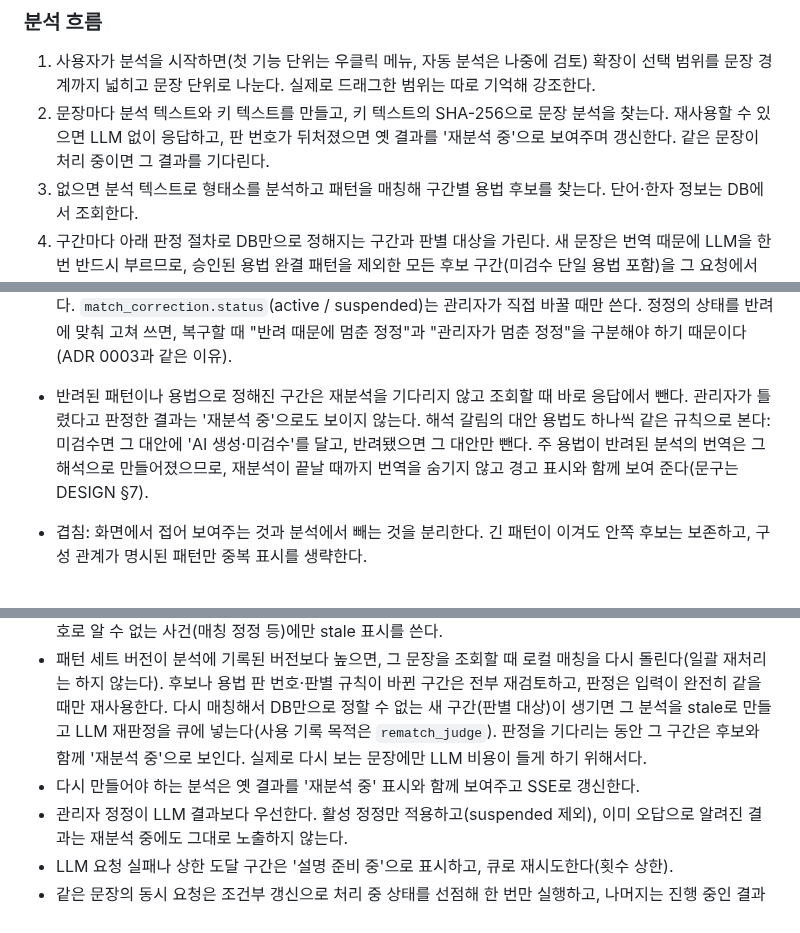
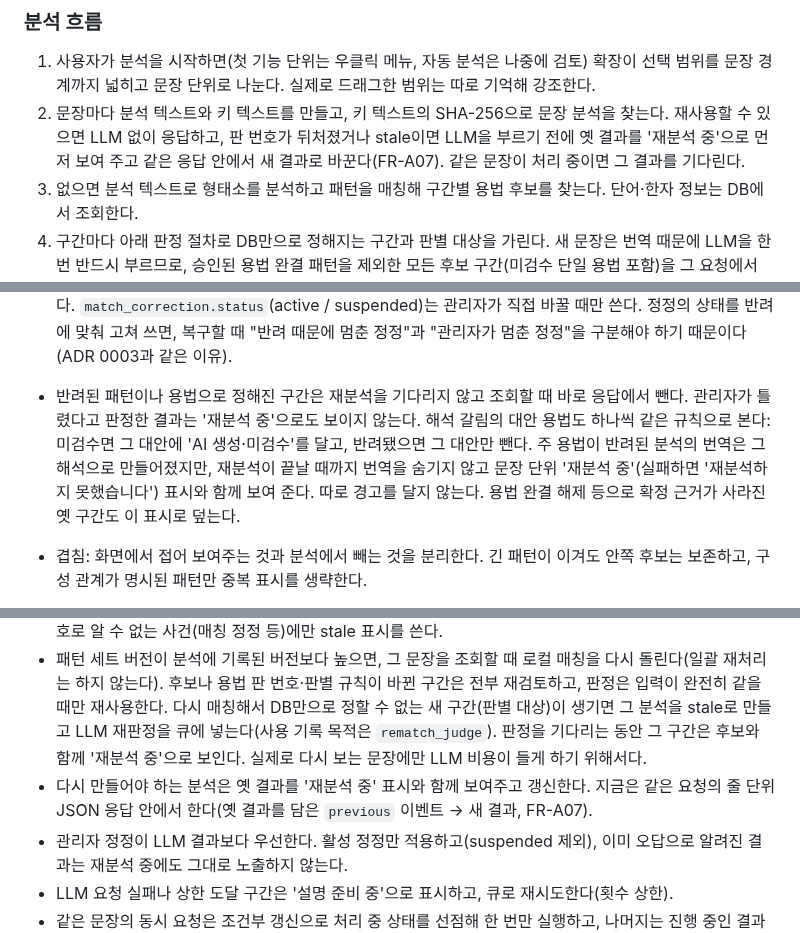
Before and after one commit to MinGyu-Kim0/dragram, a Markdown page: docs/requirements.md, 3 parts joined by grey strips. Rendered like a GitHub page.

Commit message:
docs: '재분석 중' 용어와 previous 이벤트를 GLOSSARY·요구사항에 반영
Refs #67

Co-Authored-By: Claude Opus 5.5 <noreply@anthropic.com>

```diff
--- a/docs/requirements.md
+++ b/docs/requirements.md
@@ -78,7 +78,7 @@ Dragram은 웹페이지의 일본어 문장을 드래그하면 형태소 단위
 ### 분석 흐름
 
 1. 사용자가 분석을 시작하면(첫 기능 단위는 우클릭 메뉴, 자동 분석은 나중에 검토) 확장이 선택 범위를 문장 경계까지 넓히고 문장 단위로 나눈다. 실제로 드래그한 범위는 따로 기억해 강조한다.
-2. 문장마다 분석 텍스트와 키 텍스트를 만들고, 키 텍스트의 SHA-256으로 문장 분석을 찾는다. 재사용할 수 있으면 LLM 없이 응답하고, 판 번호가 뒤처졌으면 옛 결과를 '재분석 중'으로 보여주며 갱신한다. 같은 문장이 처리 중이면 그 결과를 기다린다.
+2. 문장마다 분석 텍스트와 키 텍스트를 만들고, 키 텍스트의 SHA-256으로 문장 분석을 찾는다. 재사용할 수 있으면 LLM 없이 응답하고, 판 번호가 뒤처졌거나 stale이면 LLM을 부르기 전에 옛 결과를 '재분석 중'으로 먼저 보여 주고 같은 응답 안에서 새 결과로 바꾼다(FR-A07). 같은 문장이 처리 중이면 그 결과를 기다린다.
 3. 없으면 분석 텍스트로 형태소를 분석하고 패턴을 매칭해 구간별 용법 후보를 찾는다. 단어·한자 정보는 DB에서 조회한다.
 4. 구간마다 아래 판정 절차로 DB만으로 정해지는 구간과 판별 대상을 가린다. 새 문장은 번역 때문에 LLM을 한 번 반드시 부르므로, 승인된 용법 완결 패턴을 제외한 모든 후보 구간(미검수 단일 용법 포함)을 그 요청에서 확인하고 문장 전체에서 새 구문 제안도 받는다. 어떤 패턴에도 안 걸린 조사·조동사·보조동사는 LLM에 주는 힌트로만 쓴다. LLM 없이 재사용하는 것은 이미 분석이 캐시된 문장뿐이다. DB만으로 확정한 구간은 LLM 후보에서 빼고, 같은 요청에 `decided_spans`(토큰 범위와 용법 이름, 답은 받지 않음)로 알려 새 구문으로 다시 내지 않게 한다. 그래도 같은 자리·같은 조건(`morpheme_key`, 시작 토큰)의 새 구문이 오면 버리고 다시 묻지 않는다(design-decisions 36절).
 5. DB로 확정된 결과(확정 구간, 단어, 한자)를 즉시 표시하고, LLM이 판별할 구간(판별 대상)은 후보 이름과 함께 '확인 중'으로 먼저 보인다. 보내는 순서와 실패 처리는 FR-A10을 따른다.
@@ -131,7 +131,7 @@ Phase 1은 판정 통계(4단계)를 쓰지 않고 바로 LLM 판별로 넘긴
 - **활성화 근거**: 등록 때의 원래 문장 재매칭 통과, 그리고 새로 쓴 '걸려야 함' 예문(LLM이 쓴 것이든 관리자가 보완한 것이든) 하나 이상의 매칭 통과. 근거가 생기거나(관리자가 예문을 보완함) 패턴 반려가 취소되면 서버가 다시 검증해 `is_active`를 정한다. 반려된 패턴은 근거가 있어도 false다. 관리자가 admin에서 test\_cases를 고치면, 반려되지 않은 패턴은 저장 때 근거를 다시 확인해 `is_active`를 맞춘다(근거가 없어지면 false). 승인됐거나 용법 완결인 패턴은 test\_cases를 통과하지 못하게 바꿀 수 없다(먼저 승인을 취소한다).
 - **매칭 결과가 바뀔 수 있으면 패턴 세트 버전을 올린다.** `is_active`가 바뀔 때와, 활성 패턴의 형태소 조건(lemma·품사·활용형)이 바뀔 때다. 조건만 바뀌면 이전에 안 걸리던 캐시 문장이 새로 걸릴 수 있는데, 패턴 판 번호 비교로는 그 패턴을 이미 쓰던 구간만 찾기 때문이다. 현재 패턴 세트 버전은 DB에 한 행으로 보관하고(`pattern_set_version`), 이 변경을 하는 트랜잭션 안에서 그 행을 잠가 1 올린다. 서버를 다시 시작하거나 여러 서버가 동시에 바꿔도 값이 하나로 유지된다. 캐시된 분석의 `matcher_version`이 이 값보다 낮으면 로컬 매칭을 다시 돌린다. 새 패턴 등록, 반려 취소, 예문 보완으로 `is_active`가 false → true가 되거나 반려로 true → false가 될 때 모두 해당한다. 비활성인 동안 분석된 문장에는 그 패턴의 구간이 없어서 "그 패턴을 쓰던 분석"으로는 찾을 수 없기 때문이다. 버전이 오르면 캐시된 분석은 조회 때 로컬 매칭을 다시 돌려 새로 걸린 구간을 찾는다(FR-A24).
 - **관리자 정정은 상태를 바꾸지 않고 적용할 때 검사한다.** 정정 후 용법, 그 용법이 속한 패턴, 정정할 위치 구간의 실제 매칭 패턴(회화체 구간이면 회화체 패턴) 중 하나라도 반려 상태면 그 정정은 적용하지 않고 재분석 결과를 쓴다. 조회 규칙과 같은 세 가지를 본다. 반려가 취소되면 따로 복구하지 않아도 다음 분석부터 다시 적용된다. `match_correction.status`(active / suspended)는 관리자가 직접 바꿀 때만 쓴다. 정정의 상태를 반려에 맞춰 고쳐 쓰면, 복구할 때 "반려 때문에 멈춘 정정"과 "관리자가 멈춘 정정"을 구분해야 하기 때문이다(ADR 0003과 같은 이유).
-- 반려된 패턴이나 용법으로 정해진 구간은 재분석을 기다리지 않고 조회할 때 바로 응답에서 뺀다. 관리자가 틀렸다고 판정한 결과는 '재분석 중'으로도 보이지 않는다. 해석 갈림의 대안 용법도 하나씩 같은 규칙으로 본다: 미검수면 그 대안에 'AI 생성·미검수'를 달고, 반려됐으면 그 대안만 뺀다. 주 용법이 반려된 분석의 번역은 그 해석으로 만들어졌으므로, 재분석이 끝날 때까지 번역을 숨기지 않고 경고 표시와 함께 보여 준다(문구는 DESIGN §7).
+- 반려된 패턴이나 용법으로 정해진 구간은 재분석을 기다리지 않고 조회할 때 바로 응답에서 뺀다. 관리자가 틀렸다고 판정한 결과는 '재분석 중'으로도 보이지 않는다. 해석 갈림의 대안 용법도 하나씩 같은 규칙으로 본다: 미검수면 그 대안에 'AI 생성·미검수'를 달고, 반려됐으면 그 대안만 뺀다. 주 용법이 반려된 분석의 번역은 그 해석으로 만들어졌지만, 재분석이 끝날 때까지 번역을 숨기지 않고 문장 단위 '재분석 중'(실패하면 '재분석하지 못했습니다') 표시와 함께 보여 준다. 따로 경고를 달지 않는다. 용법 완결 해제 등으로 확정 근거가 사라진 옛 구간도 이 표시로 덮는다.
 - 겹침: 화면에서 접어 보여주는 것과 분석에서 빼는 것을 분리한다. 긴 패턴이 이겨도 안쪽 후보는 보존하고, 구성 관계가 명시된 패턴만 중복 표시를 생략한다.
 - 고유명사: 원래 형태소와 문법 후보는 그대로 두고 이름 구간(사람, 장소, 조직, 작품, 기타)만 주석으로 붙인다. 이름의 뜻은 번역에 맡긴다.
 - 사전에 없는 전문 용어(OOV)는 단어로 저장해 공유한다.
@@ -193,7 +193,7 @@ Phase 1은 판정 통계(4단계)를 쓰지 않고 바로 LLM 판별로 넘긴
 - 공용 문장 분석은 키 텍스트 해시로만 유일하다. 개인 원문은 사용자별 원문 해시로 구분해 저장하고, 출처는 사용자별로 기록한다.
 - 최신 여부는 판 번호로 판단한다. 조회할 때 문법 패턴·용법의 판 번호를 분석에 기록된 번호와 비교하고, 판 번호로 알 수 없는 사건(매칭 정정 등)에만 stale 표시를 쓴다.
 - 패턴 세트 버전이 분석에 기록된 버전보다 높으면, 그 문장을 조회할 때 로컬 매칭을 다시 돌린다(일괄 재처리는 하지 않는다). 후보나 용법 판 번호·판별 규칙이 바뀐 구간은 전부 재검토하고, 판정은 입력이 완전히 같을 때만 재사용한다. 다시 매칭해서 DB만으로 정할 수 없는 새 구간(판별 대상)이 생기면 그 분석을 stale로 만들고 LLM 재판정을 큐에 넣는다(사용 기록 목적은 `rematch_judge`). 판정을 기다리는 동안 그 구간은 후보와 함께 '재분석 중'으로 보인다. 실제로 다시 보는 문장에만 LLM 비용이 들게 하기 위해서다.
-- 다시 만들어야 하는 분석은 옛 결과를 '재분석 중' 표시와 함께 보여주고 SSE로 갱신한다.
+- 다시 만들어야 하는 분석은 옛 결과를 '재분석 중' 표시와 함께 보여주고 갱신한다. 지금은 같은 요청의 줄 단위 JSON 응답 안에서 한다(옛 결과를 담은 `previous` 이벤트 → 새 결과, FR-A07).
 - 관리자 정정이 LLM 결과보다 우선한다. 활성 정정만 적용하고(suspended 제외), 이미 오답으로 알려진 결과는 재분석 중에도 그대로 노출하지 않는다.
 - LLM 요청 실패나 상한 도달 구간은 '설명 준비 중'으로 표시하고, 큐로 재시도한다(횟수 상한).
 - 같은 문장의 동시 요청은 조건부 갱신으로 처리 중 상태를 선점해 한 번만 실행하고, 나머지는 진행 중인 결과를 공유한다. 결과를 쓸 때 세대 번호를 비교하고, 구간 묶음은 트랜잭션으로 통째 교체한다.
```
Also changed, not shown: other parts of docs/requirements.md (+5 -5 lines), GLOSSARY.md (+6 -0 lines).
